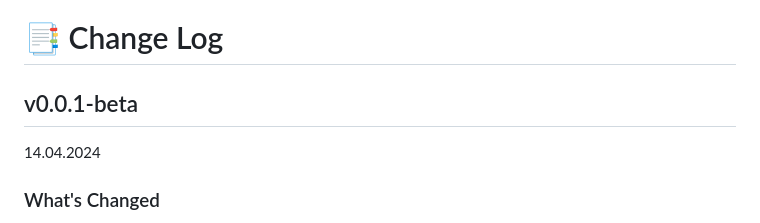
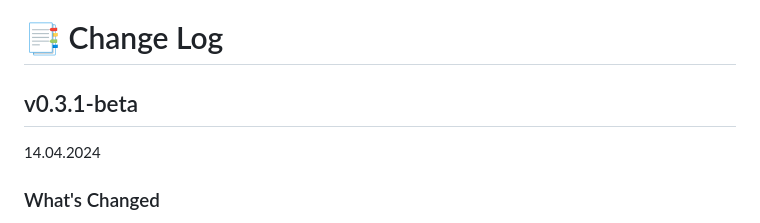
Before and after one commit to lordcod/lordbot, a Markdown page: CHANGELOG.md, the part around the change. Drawn GitHub-style.

Commit message:
chore: change version

```diff
--- a/CHANGELOG.md
+++ b/CHANGELOG.md
@@ -1,7 +1,7 @@
 # 📑 Change Log
 
 
-## v0.0.1-beta
+## v0.3.1-beta
 
 14.04.2024
 
```
